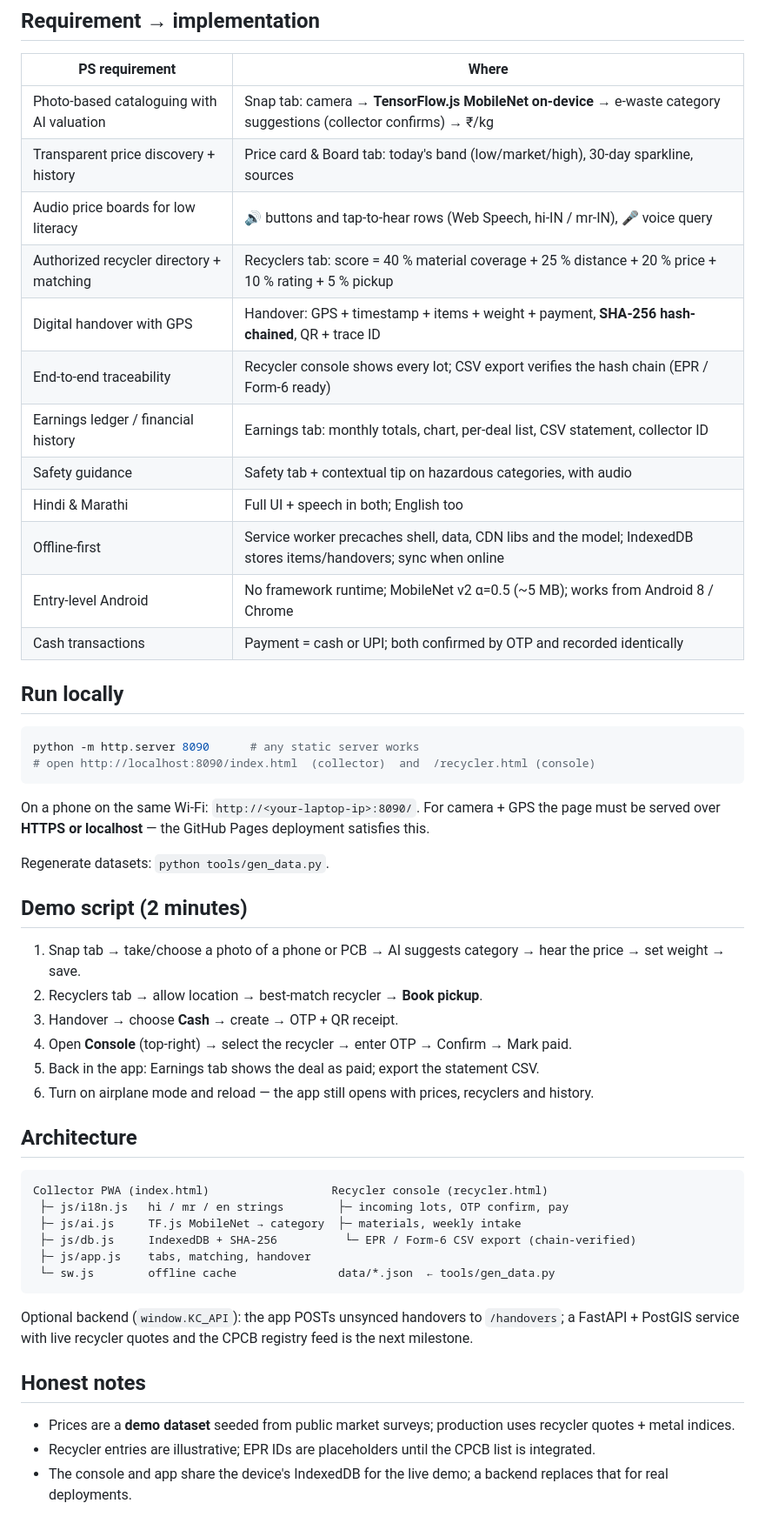
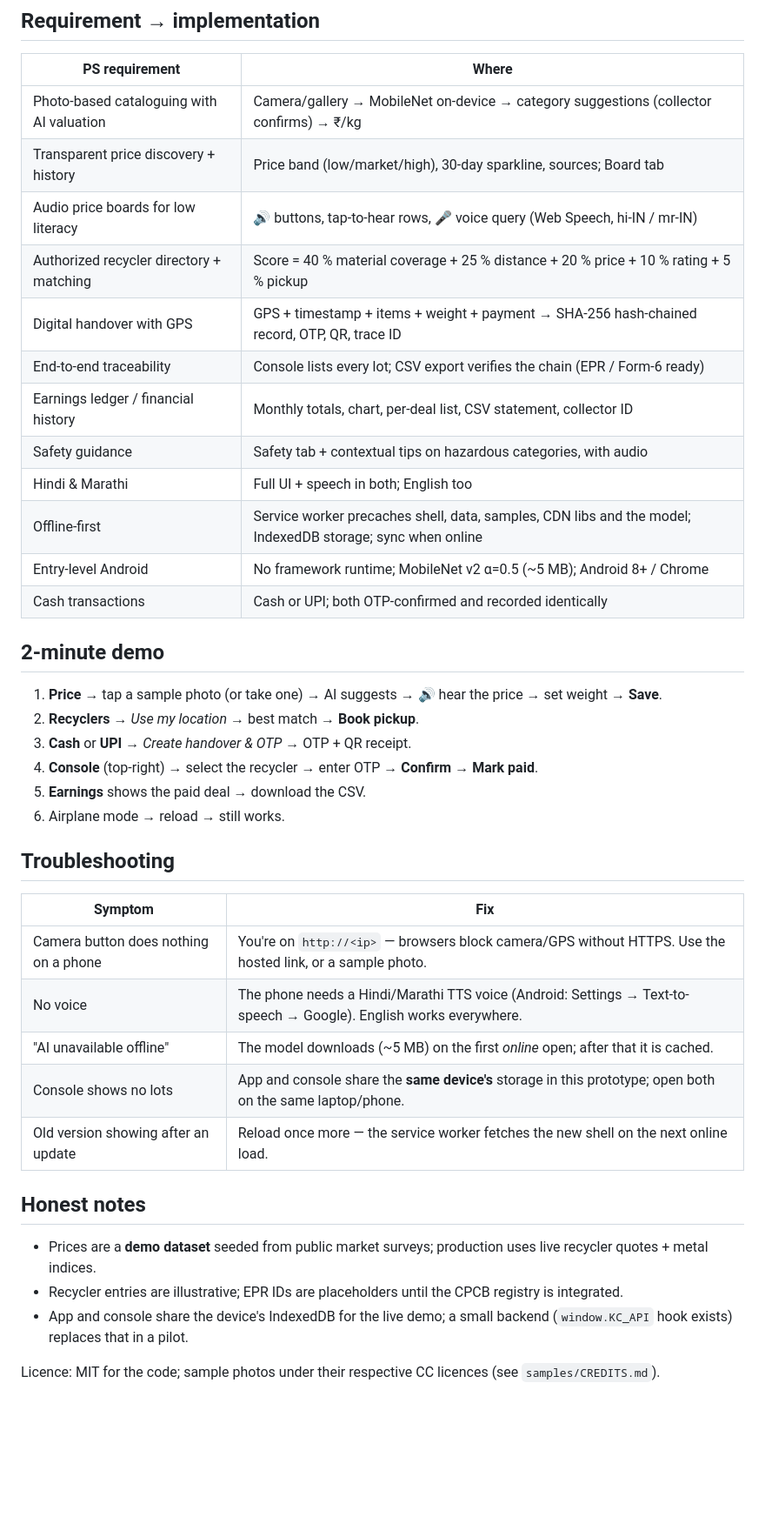
Before and after one commit to rahulskandagal/kabadiwala-connect, a Markdown page: README.md, the part around one of its changes. Shown at 87% size. Rendered like a GitHub page; blank space fills up the shorter version.

````diff
--- a/README.md
+++ b/README.md
@@ -19,51 +64,39 @@ app-store step, and keeps working without network once opened once.
 
 | PS requirement | Where |
 |---|---|
-| Photo-based cataloguing with AI valuation | Snap tab: camera → **TensorFlow.js MobileNet on-device** → e-waste category suggestions (collector confirms) → ₹/kg |
-| Transparent price discovery + history | Price card & Board tab: today's band (low/market/high), 30-day sparkline, sources |
-| Audio price boards for low literacy | 🔊 buttons and tap-to-hear rows (Web Speech, hi-IN / mr-IN), 🎤 voice query |
-| Authorized recycler directory + matching | Recyclers tab: score = 40 % material coverage + 25 % distance + 20 % price + 10 % rating + 5 % pickup |
-| Digital handover with GPS | Handover: GPS + timestamp + items + weight + payment, **SHA-256 hash-chained**, QR + trace ID |
-| End-to-end traceability | Recycler console shows every lot; CSV export verifies the hash chain (EPR / Form-6 ready) |
-| Earnings ledger / financial history | Earnings tab: monthly totals, chart, per-deal list, CSV statement, collector ID |
-| Safety guidance | Safety tab + contextual tip on hazardous categories, with audio |
+| Photo-based cataloguing with AI valuation | Camera/gallery → MobileNet on-device → category suggestions (collector confirms) → ₹/kg |
+| Transparent price discovery + history | Price band (low/market/high), 30-day sparkline, sources; Board tab |
+| Audio price boards for low literacy | 🔊 buttons, tap-to-hear rows, 🎤 voice query (Web Speech, hi-IN / mr-IN) |
+| Authorized recycler directory + matching | Score = 40 % material coverage + 25 % distance + 20 % price + 10 % rating + 5 % pickup |
+| Digital handover with GPS | GPS + timestamp + items + weight + payment → SHA-256 hash-chained record, OTP, QR, trace ID |
+| End-to-end traceability | Console lists every lot; CSV export verifies the chain (EPR / Form-6 ready) |
+| Earnings ledger / financial history | Monthly totals, chart, per-deal list, CSV statement, collector ID |
+| Safety guidance | Safety tab + contextual tips on hazardous categories, with audio |
 | Hindi & Marathi | Full UI + speech in both; English too |
-| Offline-first | Service worker precaches shell, data, CDN libs and the model; IndexedDB stores items/handovers; sync when online |
-| Entry-level Android | No framework runtime; MobileNet v2 α=0.5 (~5 MB); works from Android 8 / Chrome |
-| Cash transactions | Payment = cash or UPI; both confirmed by OTP and recorded identically |
+| Offline-first | Service worker precaches shell, data, samples, CDN libs and the model; IndexedDB storage; sync when online |
+| Entry-level Android | No framework runtime; MobileNet v2 α=0.5 (~5 MB); Android 8+ / Chrome |
+| Cash transactions | Cash or UPI; both OTP-confirmed and recorded identically |
 
-## Run locally
+## 2-minute demo
+1. **Price** → tap a sample photo (or take one) → AI suggests → 🔊 hear the price → set weight → **Save**.
+2. **Recyclers** → *Use my location* → best match → **Book pickup**.
+3. **Cash** or **UPI** → *Create handover & OTP* → OTP + QR receipt.
+4. **Console** (top-right) → select the recycler → enter OTP → **Confirm** → **Mark paid**.
+5. **Earnings** shows the paid deal → download the CSV.
+6. Airplane mode → reload → still works.
 
-```bash
-python -m http.server 8090      # any static server works
-# open http://localhost:8090/index.html  (collector)  and  /recycler.html (console)
-```
-On a phone on the same Wi-Fi: `http://<your-laptop-ip>:8090/`. For camera + GPS the page must be
-served over **HTTPS or localhost** — the GitHub Pages deployment satisfies this.
-
-Regenerate datasets: `python tools/gen_data.py`.
-
-## Demo script (2 minutes)
-1. Snap tab → take/choose a photo of a phone or PCB → AI suggests category → hear the price → set weight → save.
-2. Recyclers tab → allow location → best-match recycler → **Book pickup**.
-3. Handover → choose **Cash** → create → OTP + QR receipt.
-4. Open **Console** (top-right) → select the recycler → enter OTP → Confirm → Mark paid.
-5. Back in the app: Earnings tab shows the deal as paid; export the statement CSV.
-6. Turn on airplane mode and reload — the app still opens with prices, recyclers and history.
-
-## Architecture
-```
-Collector PWA (index.html)                  Recycler console (recycler.html)
- ├─ js/i18n.js   hi / mr / en strings        ├─ incoming lots, OTP confirm, pay
- ├─ js/ai.js     TF.js MobileNet → category  ├─ materials, weekly intake
- ├─ js/db.js     IndexedDB + SHA-256          └─ EPR / Form-6 CSV export (chain-verified)
- ├─ js/app.js    tabs, matching, handover
- └─ sw.js        offline cache               data/*.json  ← tools/gen_data.py
-```
-Optional backend (`window.KC_API`): the app POSTs unsynced handovers to `/handovers`; a FastAPI +
-PostGIS service with live recycler quotes and the CPCB registry feed is the next milestone.
+## Troubleshooting
+| Symptom | Fix |
+|---|---|
+| Camera button does nothing on a phone | You're on `http://<ip>` — browsers block camera/GPS without HTTPS. Use the hosted link, or a sample photo. |
+| No voice | The phone needs a Hindi/Marathi TTS voice (Android: Settings → Text-to-speech → Google). English works everywhere. |
+| "AI unavailable offline" | The model downloads (~5 MB) on the first *online* open; after that it is cached. |
+| Console shows no lots | App and console share the **same device's** storage in this prototype; open both on the same laptop/phone. |
+| Old version showing after an update | Reload once more — the service worker fetches the new shell on the next online load. |
 
 ## Honest notes
-- Prices are a **demo dataset** seeded from public market surveys; production uses recycler quotes + metal indices.
-- Recycler entries are illustrative; EPR IDs are placeholders until the CPCB list is integrated.
-- The console and app share the device's IndexedDB for the live demo; a backend replaces that for real deployments.
+- Prices are a **demo dataset** seeded from public market surveys; production uses live recycler quotes + metal indices.
+- Recycler entries are illustrative; EPR IDs are placeholders until the CPCB registry is integrated.
+- App and console share the device's IndexedDB for the live demo; a small backend (`window.KC_API` hook exists) replaces that in a pilot.
+
+Licence: MIT for the code; sample photos under their respective CC licences (see `samples/CREDITS.md`).
````
Also changed, not shown: other parts of README.md (+50 -5 lines), icons/qr-app.png (added), icons/qr-console.png (added), 7 other files.
